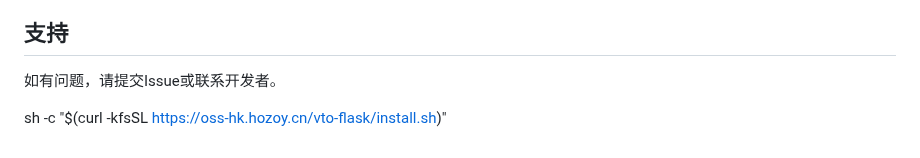
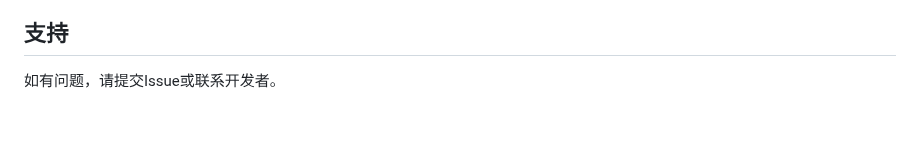
Before and after one commit to Zrincet/vto-flask, a Markdown page: README.md, the part around the change. Drawn GitHub-style; blank space fills up the shorter version.

```diff
--- a/README.md
+++ b/README.md
@@ -196,5 +196,3 @@ MIT License
 ## 支持
 
 如有问题，请提交Issue或联系开发者。
-
-sh -c "$(curl -kfsSL https://oss-hk.hozoy.cn/vto-flask/install.sh)"
```
